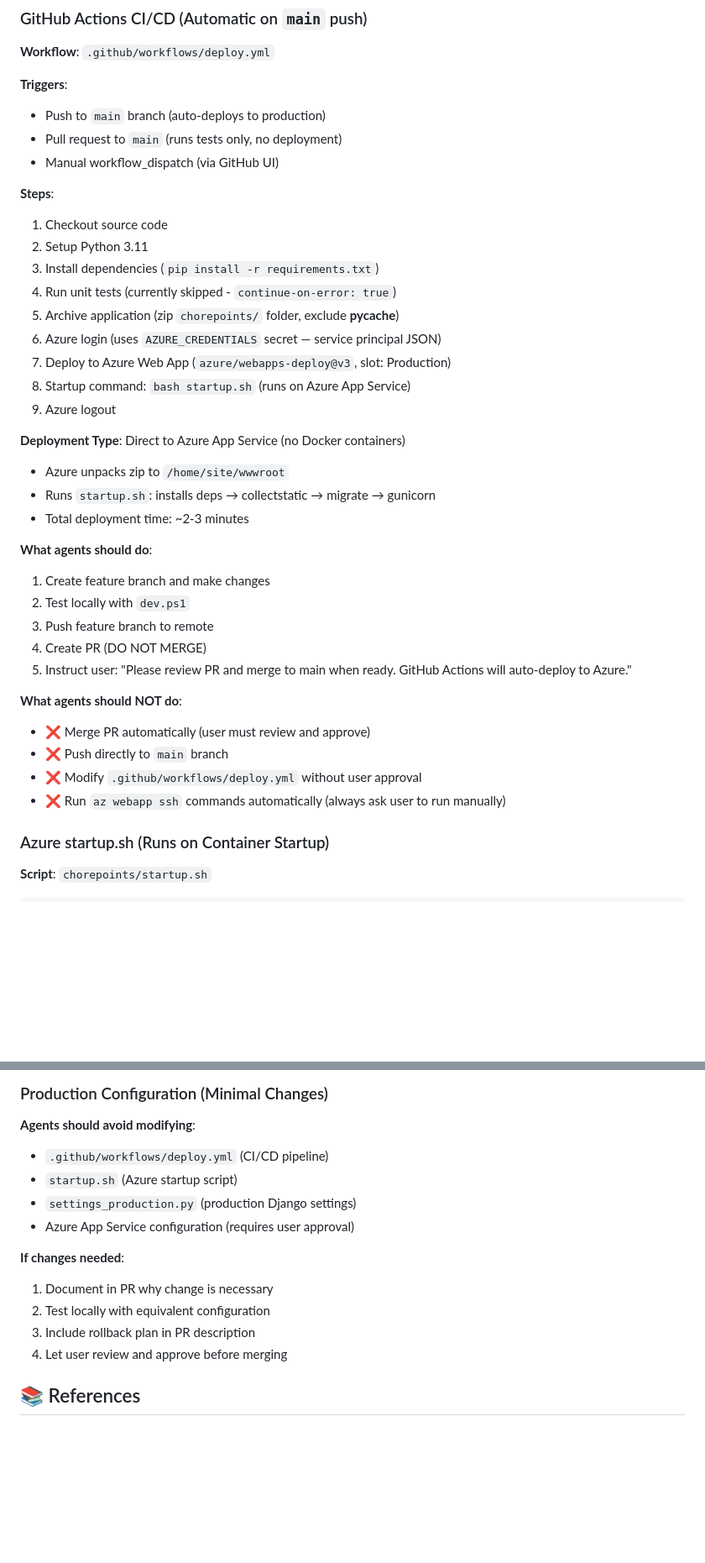
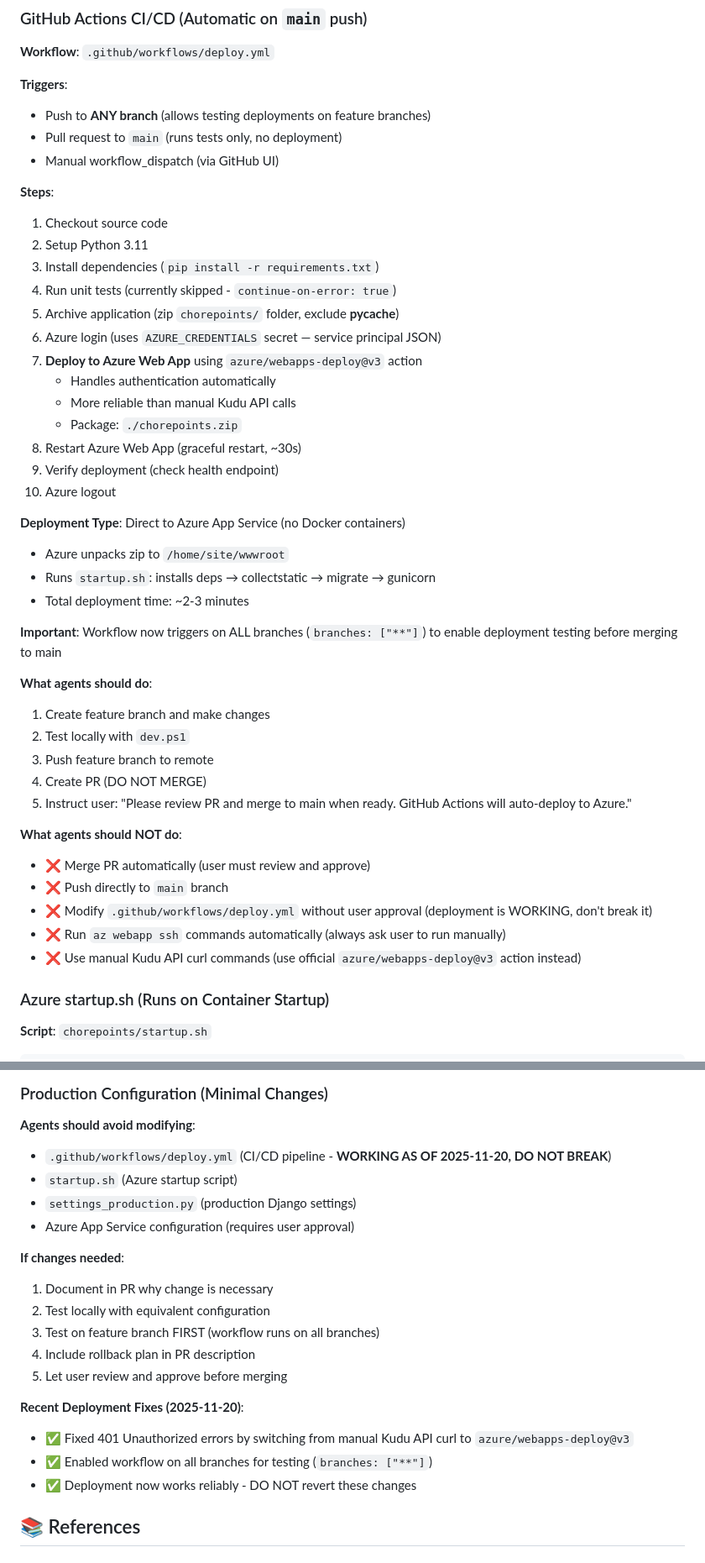
Before and after one commit to KayVee77/kid-chore-points, a Markdown page: AGENTS.md, 2 parts joined by grey strips. Shown: that part at 84% size. Rendered like a GitHub page; blank space fills up the shorter version.

Commit message:
docs: update AGENTS.md with working deployment workflow (azure/webapps-deploy)

```diff
--- a/AGENTS.md
+++ b/AGENTS.md
@@ -373,7 +373,7 @@ az webapp config appsettings set \
 **Workflow**: `.github/workflows/deploy.yml`
 
 **Triggers**:
-- Push to `main` branch (auto-deploys to production)
+- Push to **ANY branch** (allows testing deployments on feature branches)
 - Pull request to `main` (runs tests only, no deployment)
 - Manual workflow_dispatch (via GitHub UI)
 
@@ -384,14 +384,20 @@ az webapp config appsettings set \
 4. Run unit tests (currently skipped - `continue-on-error: true`)
 5. Archive application (zip `chorepoints/` folder, exclude __pycache__)
 6. Azure login (uses `AZURE_CREDENTIALS` secret — service principal JSON)
-7. Deploy to Azure Web App (`azure/webapps-deploy@v3`, slot: Production)
-8. Startup command: `bash startup.sh` (runs on Azure App Service)
-9. Azure logout
+7. **Deploy to Azure Web App** using `azure/webapps-deploy@v3` action
+   - Handles authentication automatically
+   - More reliable than manual Kudu API calls
+   - Package: `./chorepoints.zip`
+8. Restart Azure Web App (graceful restart, ~30s)
+9. Verify deployment (check health endpoint)
+10. Azure logout
 
 **Deployment Type**: Direct to Azure App Service (no Docker containers)
 - Azure unpacks zip to `/home/site/wwwroot`
 - Runs `startup.sh`: installs deps → collectstatic → migrate → gunicorn
 - Total deployment time: ~2-3 minutes
+
+**Important**: Workflow now triggers on ALL branches (`branches: ["**"]`) to enable deployment testing before merging to main
 
 **What agents should do**:
 1. Create feature branch and make changes
@@ -403,8 +409,9 @@ az webapp config appsettings set \
 **What agents should NOT do**:
 - ❌ Merge PR automatically (user must review and approve)
 - ❌ Push directly to `main` branch
-- ❌ Modify `.github/workflows/deploy.yml` without user approval
+- ❌ Modify `.github/workflows/deploy.yml` without user approval (deployment is WORKING, don't break it)
 - ❌ Run `az webapp ssh` commands automatically (always ask user to run manually)
+- ❌ Use manual Kudu API curl commands (use official `azure/webapps-deploy@v3` action instead)
 
 ### Azure startup.sh (Runs on Container Startup)
 **Script**: `chorepoints/startup.sh`
@@ -707,7 +714,7 @@ class Migration(migrations.Migration):
 
 ### Production Configuration (Minimal Changes)
 **Agents should avoid modifying**:
-- `.github/workflows/deploy.yml` (CI/CD pipeline)
+- `.github/workflows/deploy.yml` (CI/CD pipeline - **WORKING AS OF 2025-11-20, DO NOT BREAK**)
 - `startup.sh` (Azure startup script)
 - `settings_production.py` (production Django settings)
 - Azure App Service configuration (requires user approval)
@@ -715,8 +722,14 @@ class Migration(migrations.Migration):
 **If changes needed**:
 1. Document in PR why change is necessary
 2. Test locally with equivalent configuration
-3. Include rollback plan in PR description
-4. Let user review and approve before merging
+3. Test on feature branch FIRST (workflow runs on all branches)
+4. Include rollback plan in PR description
+5. Let user review and approve before merging
+
+**Recent Deployment Fixes (2025-11-20)**:
+- ✅ Fixed 401 Unauthorized errors by switching from manual Kudu API curl to `azure/webapps-deploy@v3`
+- ✅ Enabled workflow on all branches for testing (`branches: ["**"]`)
+- ✅ Deployment now works reliably - DO NOT revert these changes
 
 ## 📚 References
 
```
Also changed, not shown: other parts of AGENTS.md (+2 -2 lines).
